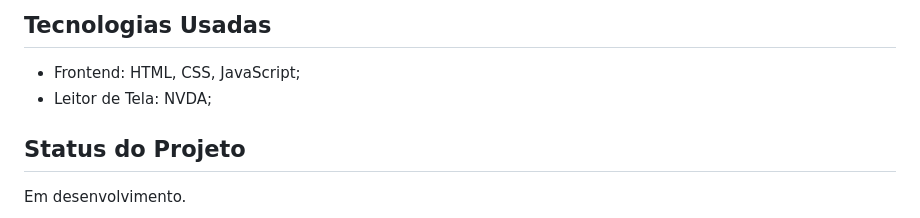
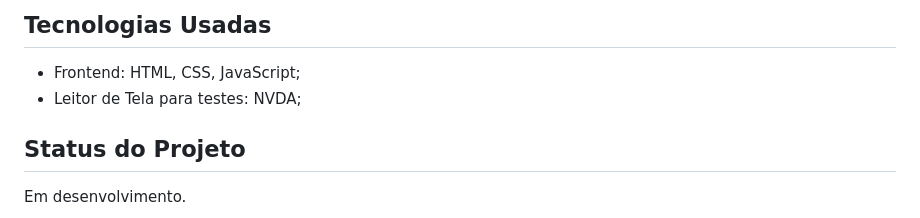
Before and after one commit to lucasbastos05/Painel-de-Atendimento-Acessivel, a Markdown page: README.md, the part around the change. Rendered like a GitHub page.

```diff
--- a/README.md
+++ b/README.md
@@ -11,7 +11,7 @@ Facilitar o atendimento de pessoas com necessidades especiais, proporcionando um
 
 ## Tecnologias Usadas
 - Frontend: HTML, CSS, JavaScript;
-- Leitor de Tela: NVDA;
+- Leitor de Tela para testes: NVDA;
 
 ## Status do Projeto
 Em desenvolvimento.
```
